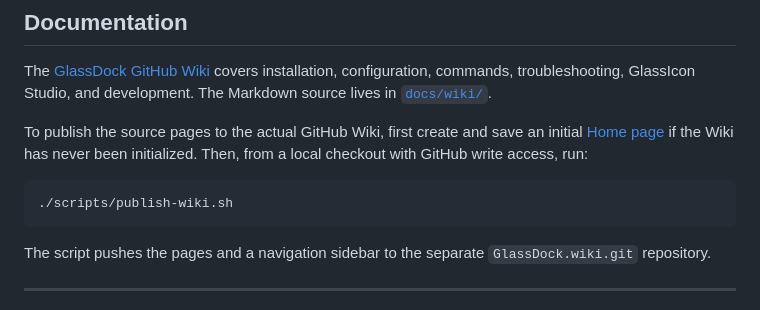
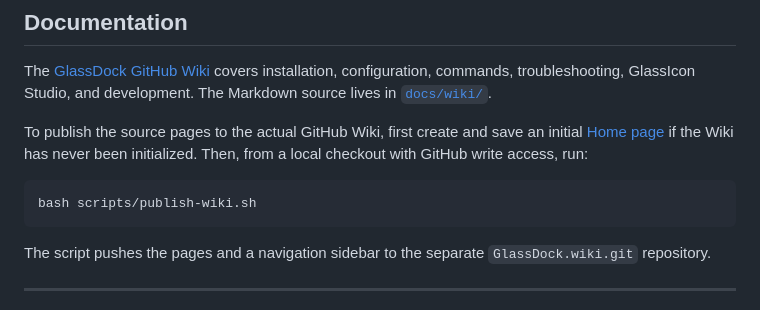
Before and after one commit to Mandrusian/GlassDock, a Markdown page: README.md, the part around the change. Drawn GitHub-style.

Commit message:
Run wiki publisher through bash in README instructions

````diff
--- a/README.md
+++ b/README.md
@@ -14,7 +14,7 @@ The [GlassDock GitHub Wiki](https://github.com/Mandrusian/GlassDock/wiki) covers
 To publish the source pages to the actual GitHub Wiki, first create and save an initial [Home page](https://github.com/Mandrusian/GlassDock/wiki/_new) if the Wiki has never been initialized. Then, from a local checkout with GitHub write access, run:
 
 ```bash
-./scripts/publish-wiki.sh
+bash scripts/publish-wiki.sh
 ```
 
 The script pushes the pages and a navigation sidebar to the separate `GlassDock.wiki.git` repository.
````
